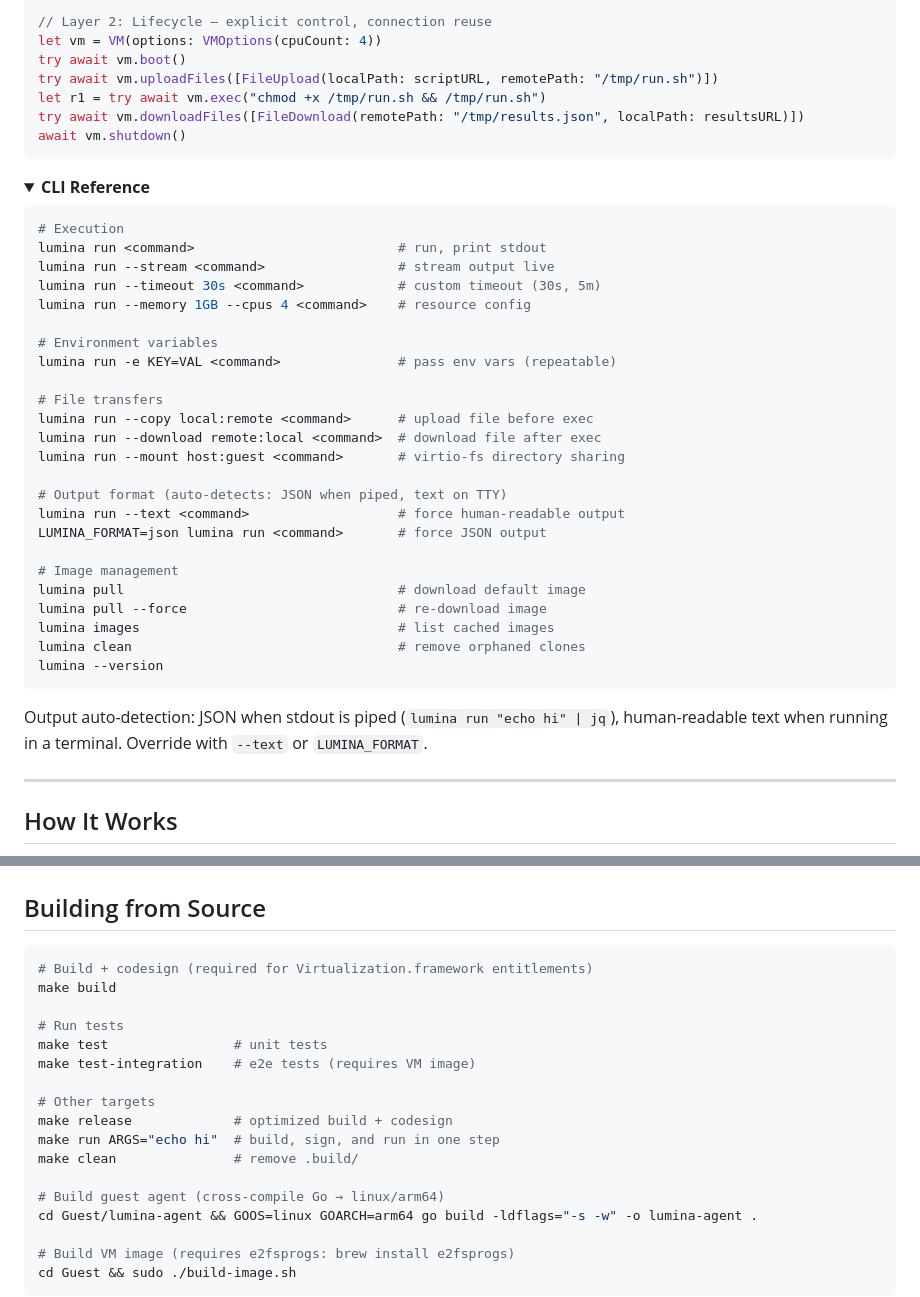
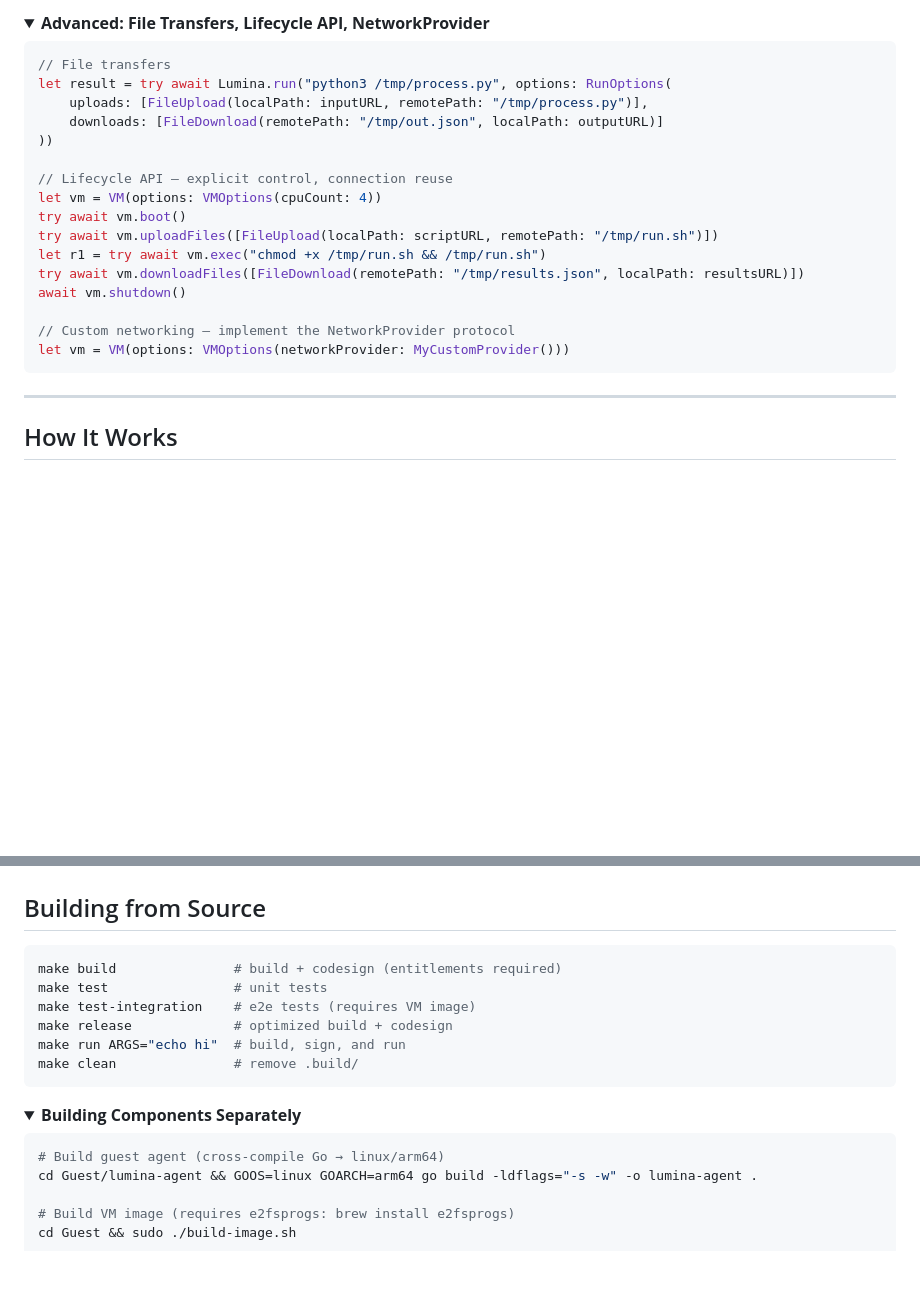
Before and after one commit to abdul-abdi/lumina, a Markdown page: README.md, 2 parts joined by grey strips. Drawn GitHub-style; folded sections open; blank space fills up the shorter version.

Commit message:
docs: restructure README for scannability and visual hierarchy

````diff
--- a/README.md
+++ b/README.md
@@ -90,44 +117,25 @@ for try await chunk in Lumina.stream("make build") {
 
-// Layer 2: Lifecycle — explicit control, connection reuse
+<details>
+<summary><strong>Advanced: File Transfers, Lifecycle API, NetworkProvider</strong></summary>
+
+```swift
+// File transfers
+let result = try await Lumina.run("python3 /tmp/process.py", options: RunOptions(
+    uploads: [FileUpload(localPath: inputURL, remotePath: "/tmp/process.py")],
+    downloads: [FileDownload(remotePath: "/tmp/out.json", localPath: outputURL)]
+))
+
+// Lifecycle API — explicit control, connection reuse
 let vm = VM(options: VMOptions(cpuCount: 4))
 try await vm.boot()
 try await vm.uploadFiles([FileUpload(localPath: scriptURL, remotePath: "/tmp/run.sh")])
 let r1 = try await vm.exec("chmod +x /tmp/run.sh && /tmp/run.sh")
 try await vm.downloadFiles([FileDownload(remotePath: "/tmp/results.json", localPath: resultsURL)])
 await vm.shutdown()
+
+// Custom networking — implement the NetworkProvider protocol
+let vm = VM(options: VMOptions(networkProvider: MyCustomProvider()))
 ```
-
-<details>
-<summary><strong>CLI Reference</strong></summary>
-
-```bash
-# Execution
-lumina run <command>                          # run, print stdout
-lumina run --stream <command>                 # stream output live
-lumina run --timeout 30s <command>            # custom timeout (30s, 5m)
-lumina run --memory 1GB --cpus 4 <command>    # resource config
-
-# Environment variables
-lumina run -e KEY=VAL <command>               # pass env vars (repeatable)
-
-# File transfers
-lumina run --copy local:remote <command>      # upload file before exec
-lumina run --download remote:local <command>  # download file after exec
-lumina run --mount host:guest <command>       # virtio-fs directory sharing
-
-# Output format (auto-detects: JSON when piped, text on TTY)
-lumina run --text <command>                   # force human-readable output
-LUMINA_FORMAT=json lumina run <command>       # force JSON output
-
-# Image management
-lumina pull                                   # download default image
-lumina pull --force                           # re-download image
-lumina images                                 # list cached images
-lumina clean                                  # remove orphaned clones
-lumina --version
-```
-
-Output auto-detection: JSON when stdout is piped (`lumina run "echo hi" | jq`), human-readable text when running in a terminal. Override with `--text` or `LUMINA_FORMAT`.
 
 </details>
 
@@ -239,18 +247,18 @@ Timeout strategy: the host enforces deadlines on its side. The guest receives a
 ## Building from Source
 
 ```bash
-# Build + codesign (required for Virtualization.framework entitlements)
-make build
-
-# Run tests
+make build               # build + codesign (entitlements required)
 make test                # unit tests
 make test-integration    # e2e tests (requires VM image)
+make release             # optimized build + codesign
+make run ARGS="echo hi"  # build, sign, and run
+make clean               # remove .build/
+```
 
-# Other targets
-make release             # optimized build + codesign
-make run ARGS="echo hi"  # build, sign, and run in one step
-make clean               # remove .build/
+<details>
+<summary><strong>Building Components Separately</strong></summary>
 
+```bash
 # Build guest agent (cross-compile Go → linux/arm64)
 cd Guest/lumina-agent && GOOS=linux GOARCH=arm64 go build -ldflags="-s -w" -o lumina-agent .
 
````
Also changed, not shown: other parts of README.md (+66 -37 lines).
